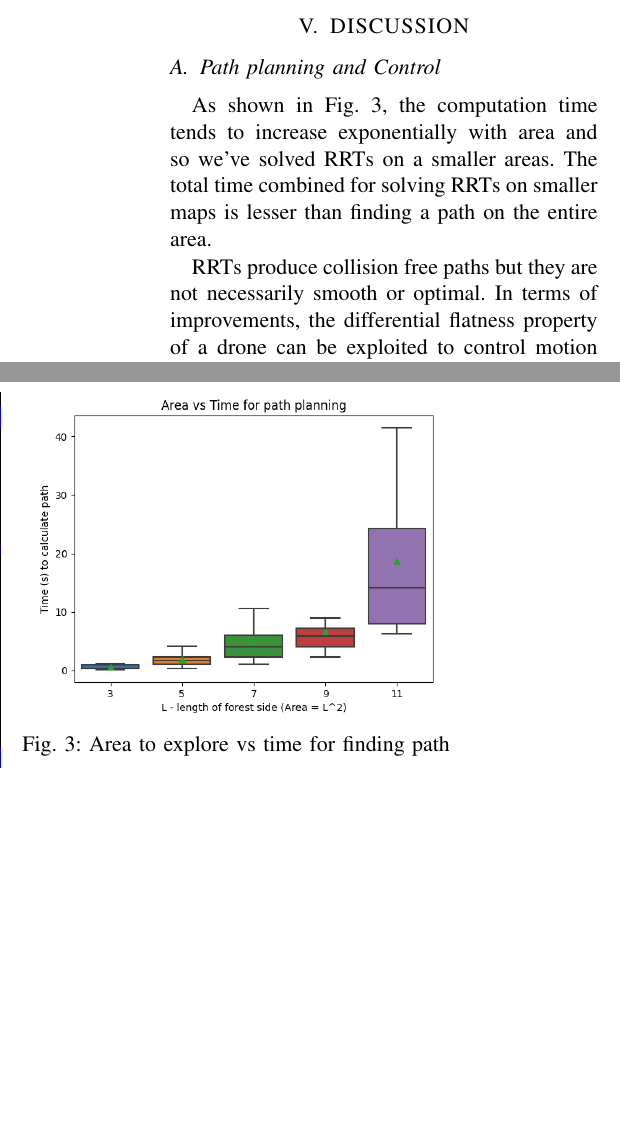
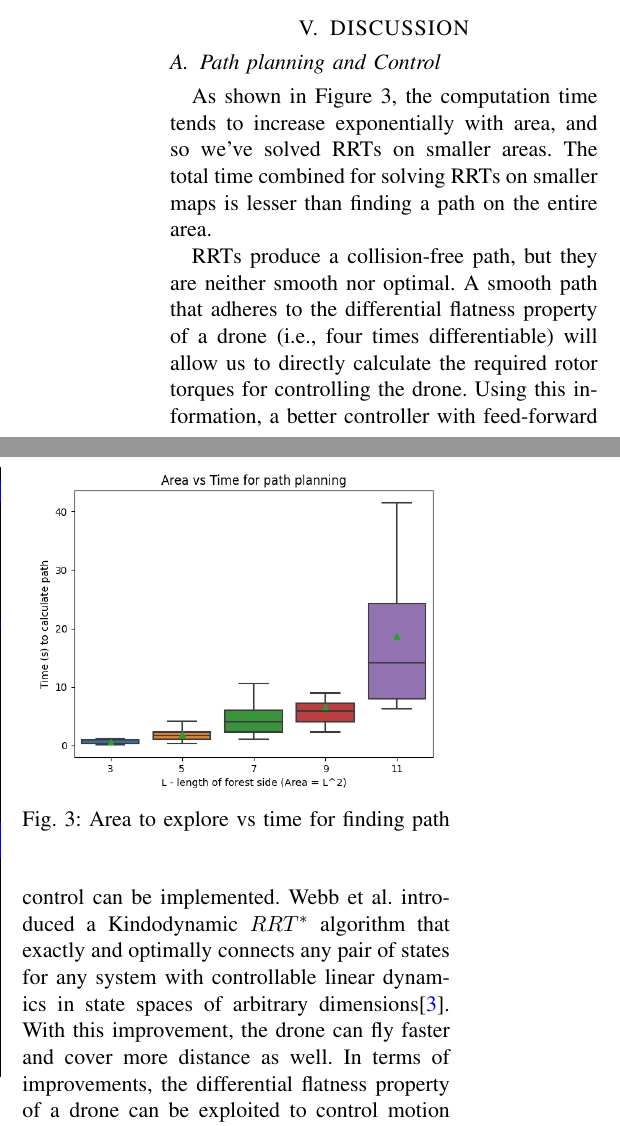
Before and after one commit to s-desh/drone_path, a LaTeX paper (Report/report.tex, which reads Report/discussion.tex): two parts of the columns of page 4 of 5, joined at a grey line, cut so that both start at the same text, the shorter picture padded with empty space. Compiled offline with pdfLaTeX.

Commit message:
Added kinodynamic RRT to discussion

```diff
--- a/Report/discussion.tex
+++ b/Report/discussion.tex
@@ -7,9 +7,14 @@
 \end{figure}
 
 
-As shown in Fig. 3, the computation time tends to increase exponentially with area and so we've solved RRTs on a smaller areas. The total time combined for solving RRTs on smaller maps is lesser than finding a path on the entire area.
+As shown in Figure 3, the computation time tends to increase exponentially with area, and so we've solved RRTs on smaller areas.
+The total time combined for solving RRTs on smaller maps is lesser than finding a path on the entire area.
 
-RRTs produce collision free paths but they are not necessarily smooth or optimal.
+RRTs produce a collision-free path, but they are neither smooth nor optimal.
+A smooth path that adheres to the differential flatness property of a drone (i.e., four times differentiable) will allow us to directly calculate the required rotor torques for controlling the drone.
+Using this information, a better controller with feed-forward control can be implemented.
+Webb et al. introduced a Kindodynamic $RRT^*$ algorithm that exactly and optimally connects any pair of states for any system with controllable linear dynamics in state spaces of arbitrary dimensions\cite{DBLP:journals/corr/abs-1205-5088}.
+With this improvement, the drone can fly faster and cover more distance as well.
 In terms of improvements, the differential flatness property of a drone can be exploited to control motion upto the fourth derivative and generate smoother paths and simplifying trajectory generation.
 
 
```
Also changed, not shown: Report/references.bib (+16 -0 lines), Report/report.pdf.
